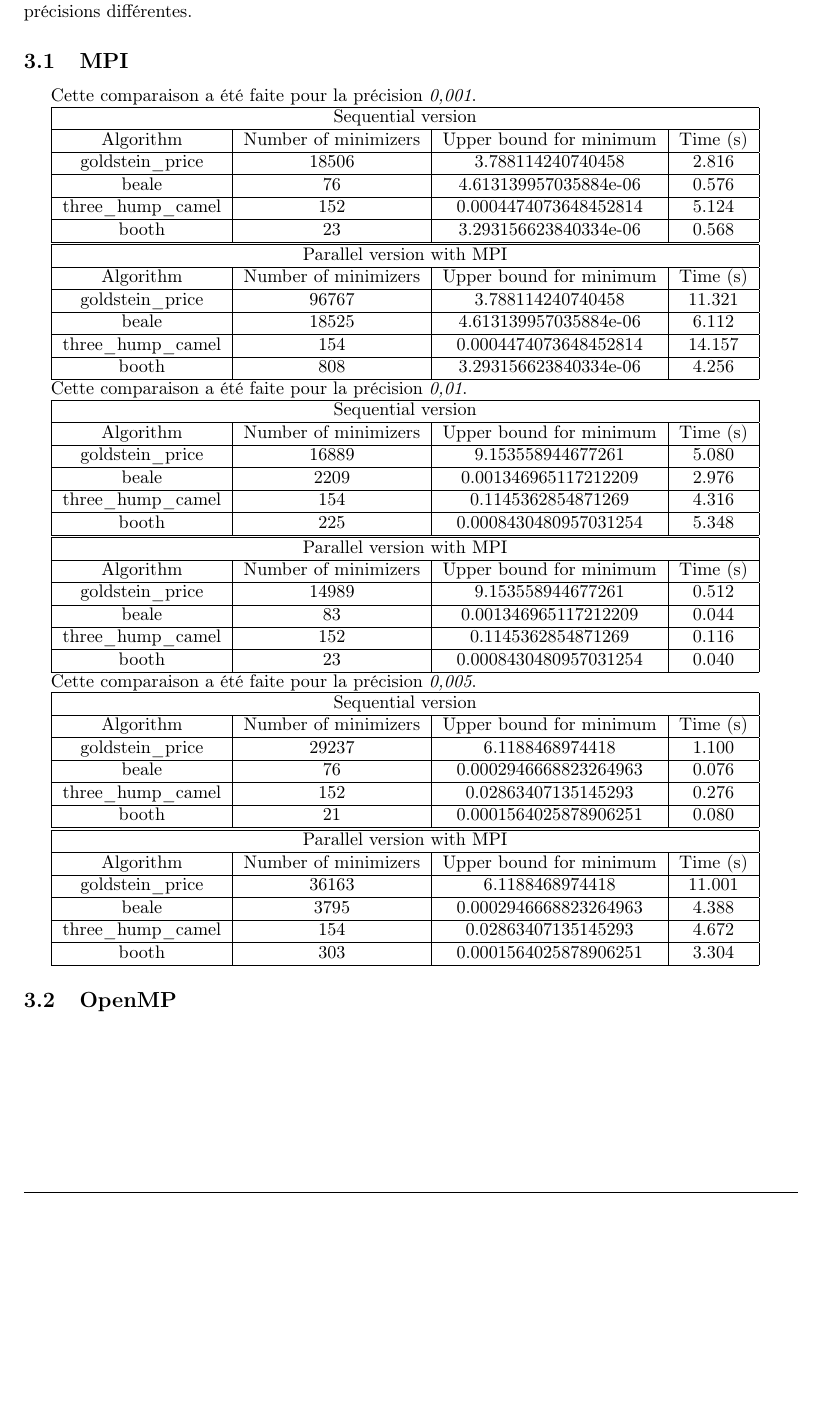
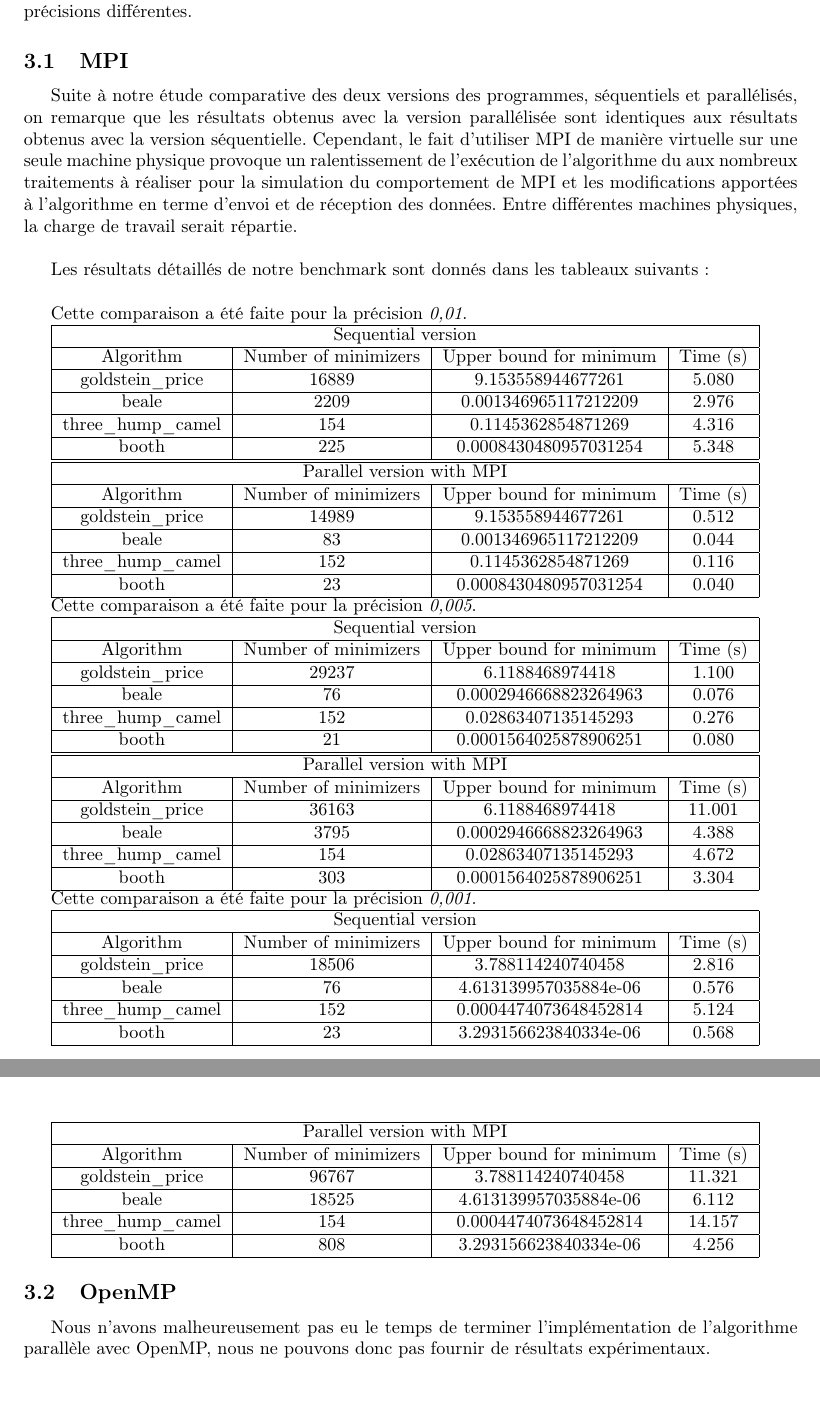
Before and after one commit to NoemieRullier/Branch-and-bound_Parallel, a LaTeX document (doc/Rapport/Rapport_MENORET_RULLIER.tex): part of page 5 of 6 before the commit and two parts of pages 5 and 6 of 7 after it, the two joined at a grey line, cut so that both start at the same text, the shorter picture padded with empty space. Compiled offline with pdfLaTeX.

Commit message:
doc. final 1.0

```diff
--- a/doc/Rapport/Rapport_MENORET_RULLIER.tex
+++ b/doc/Rapport/Rapport_MENORET_RULLIER.tex
@@ -192,39 +192,10 @@ Afin d'effectuer nos tests, nous avons choisi d'utiliser tous les algorithmes pr
 \subsection{MPI}
 %TODO Clément: faire texte comparaison
 
-Cette comparaison a été faite pour la précision \emph{0,001}.
+Suite à notre étude comparative des deux versions des programmes, séquentiels et parallélisés, on remarque que les résultats obtenus avec la version parallélisée sont identiques aux résultats obtenus avec la version séquentielle.
+Cependant, le fait d'utiliser MPI de manière virtuelle sur une seule machine physique provoque un ralentissement de l'exécution de l'algorithme du aux nombreux traitements à réaliser pour la simulation du comportement de MPI et les modifications apportées à l'algorithme en terme d'envoi et de réception des données. Entre différentes machines physiques, la charge de travail serait répartie. \\
 
-\begin{tabular}{|c|c|c|c|}
-\hline
-\multicolumn{4}{|c|}{Sequential version}\\
-\hline
-Algorithm & Number of minimizers & Upper bound for minimum & Time (s) \\
-\hline
-goldstein\_price & 18506 & 3.788114240740458 & 2.816\\
-\hline
-beale & 76 & 4.613139957035884e-06 & 0.576\\
-\hline
-three\_hump\_camel & 152 & 0.0004474073648452814 & 5.124\\
-\hline
-booth & 23 & 3.293156623840334e-06 & 0.568\\
-\hline
-\end{tabular}
-
-\begin{tabular}{|c|c|c|c|}
-\hline
-\multicolumn{4}{|c|}{Parallel version with MPI}\\
-\hline
-Algorithm & Number of minimizers & Upper bound for minimum & Time (s) \\
-\hline
-goldstein\_price & 96767 & 3.788114240740458 & 11.321\\
-\hline
-beale & 18525 & 4.613139957035884e-06 & 6.112\\
-\hline
-three\_hump\_camel & 154 & 0.0004474073648452814 & 14.157\\
-\hline
-booth & 808 & 3.293156623840334e-06 & 4.256\\
-\hline
-\end{tabular}
+Les résultats détaillés de notre benchmark sont donnés dans les tableaux suivants : \\
 
 Cette comparaison a été faite pour la précision \emph{0,01}.
 
@@ -294,8 +265,46 @@ booth & 303 & 0.0001564025878906251 & 3.304\\
 \hline
 \end{tabular}
 
+Cette comparaison a été faite pour la précision \emph{0,001}.
+
+\begin{tabular}{|c|c|c|c|}
+\hline
+\multicolumn{4}{|c|}{Sequential version}\\
+\hline
+Algorithm & Number of minimizers & Upper bound for minimum & Time (s) \\
+\hline
+goldstein\_price & 18506 & 3.788114240740458 & 2.816\\
+\hline
+beale & 76 & 4.613139957035884e-06 & 0.576\\
+\hline
+three\_hump\_camel & 152 & 0.0004474073648452814 & 5.124\\
+\hline
+booth & 23 & 3.293156623840334e-06 & 0.568\\
+\hline
+\end{tabular}
+
+\begin{tabular}{|c|c|c|c|}
+\hline
+\multicolumn{4}{|c|}{Parallel version with MPI}\\
+\hline
+Algorithm & Number of minimizers & Upper bound for minimum & Time (s) \\
+\hline
+goldstein\_price & 96767 & 3.788114240740458 & 11.321\\
+\hline
+beale & 18525 & 4.613139957035884e-06 & 6.112\\
+\hline
+three\_hump\_camel & 154 & 0.0004474073648452814 & 14.157\\
+\hline
+booth & 808 & 3.293156623840334e-06 & 4.256\\
+\hline
+\end{tabular}
+
 \subsection{OpenMP}
 %TODO Clément dire queça marche pas donc on a pas de résultats
+
+Nous n'avons malheureusement pas eu le temps de terminer
+l'implémentation de l'algorithme parallèle avec OpenMP,
+nous ne pouvons donc pas fournir de résultats expérimentaux. \\
 
 
 %%%%%%%%%%%%%%%%%%%%%%%%%%%%%%%%%%%%%%%%%%%%%%%%%%%%%%%%%%%%%%%%%%%%%%%%%%%%%
```
Also changed, not shown: doc/Rapport/Rapport_MENORET_RULLIER.pdf, doc/Rapport/Rapport_MENORET_RULLIER.tex (7 more changed lines).
